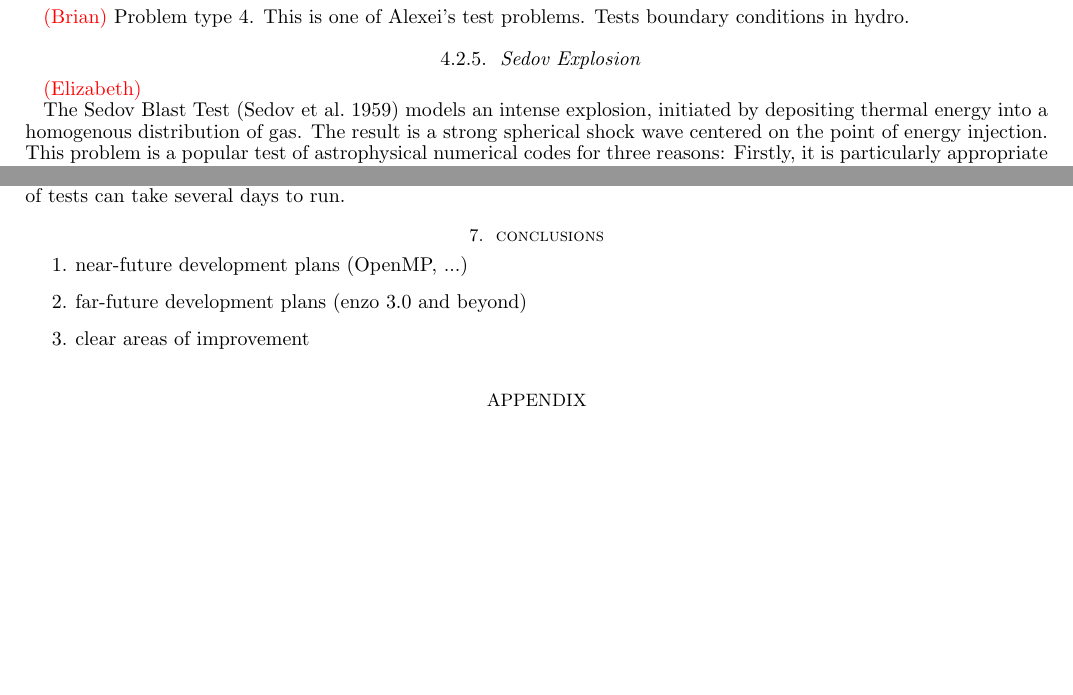
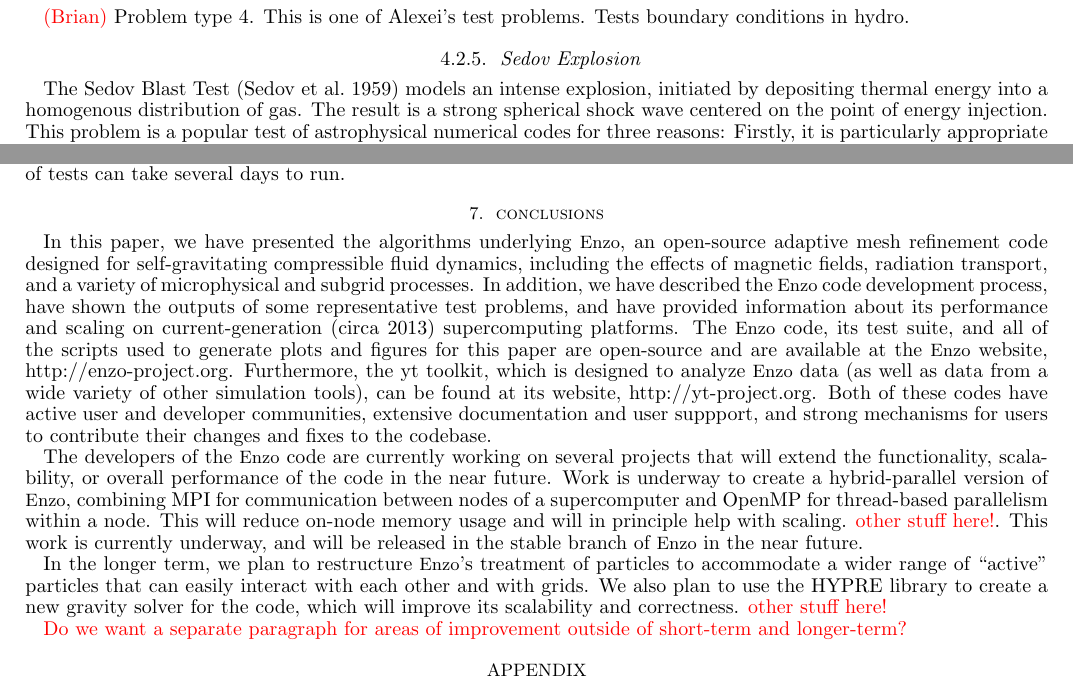
Before and after one commit to enzo-project/enzo-method-paper, a LaTeX document (ms.tex, which reads code-tests.tex, conclusions.tex): two parts of pages 29 and 37 of 39, joined at a grey line, cut so that both start at the same text, the shorter picture padded with empty space. Compiled offline with pdfLaTeX.

Commit message:
Tossed some ideas into the conclusions section.  Made a couple of small tweaks in the test problem section.

```diff
--- a/code-tests.tex
+++ b/code-tests.tex
@@ -211,7 +211,6 @@
 %%%%%%%%%%%%%%%%%%%%%%%%%%%%%%%%%%%%%%%
 \subsubsection{Sedov Explosion}
 \label{sec.tests.sedov}
-\red{(Elizabeth)}
 
 \begin{figure}
 \begin{center}
--- a/conclusions.tex
+++ b/conclusions.tex
@@ -2,8 +2,41 @@
 %%%%%%%%%%%%%%%%%%%%%%%%%%%%%%%%%%%%%%%%%%%%%%%%%%%%%%%%%%%%%%%%%%%%%%%%%%%%%
 \section{Conclusions}
 
-\begin{enumerate}
-\item near-future development plans (OpenMP, ...)
-\item far-future development plans (enzo 3.0 and beyond)
-\item clear areas of improvement
-\end{enumerate}
+In this paper, we have presented the algorithms underlying \enzo, an
+open-source adaptive mesh refinement code designed for
+self-gravitating compressible fluid dynamics, including the effects of
+magnetic fields, radiation transport, and a variety of microphysical
+and subgrid processes.  In addition, we have described the \enzo\ code
+development process, have shown the outputs of some representative
+test problems, and have provided information about its performance and
+scaling on current-generation (circa 2013) supercomputing platforms.
+The \enzo\ code, its test suite, and all of the scripts used to
+generate plots and figures for this paper are open-source and are
+available at the \enzo\ website, http://enzo-project.org.
+Furthermore, the yt toolkit, which is designed to analyze \enzo\ data
+(as well as data from a wide variety of other simulation tools), can
+be found at its website, http://yt-project.org.  Both of these codes
+have active user and developer communities, extensive documentation
+and user suppport, and strong mechanisms for
+users to contribute their changes and fixes to the codebase.
+
+The developers of the \enzo\ code are currently working on several
+projects that will extend the functionality, scalability, or overall
+performance of the code in the near future.  Work is
+underway to create a hybrid-parallel version of \enzo, combining MPI
+for communication between nodes of a supercomputer and OpenMP for
+thread-based parallelism within a node.  This will reduce on-node
+memory usage and will in principle help with scaling.  \red{other stuff here!}.
+This work is currently underway, and will be released in the stable
+branch of \enzo\ in the near
+future.
+
+In the longer term, we plan to restructure \enzo's treatment of
+particles to accommodate a wider range of ``active'' particles that
+can easily interact with each other and with grids.  We also plan to
+use the HYPRE library to create a new gravity solver for the code,
+which will improve its scalability and correctness.  \red{other stuff
+  here!}
+
+\red{Do we want a separate paragraph for areas of improvement outside
+  of short-term and longer-term?}
```
